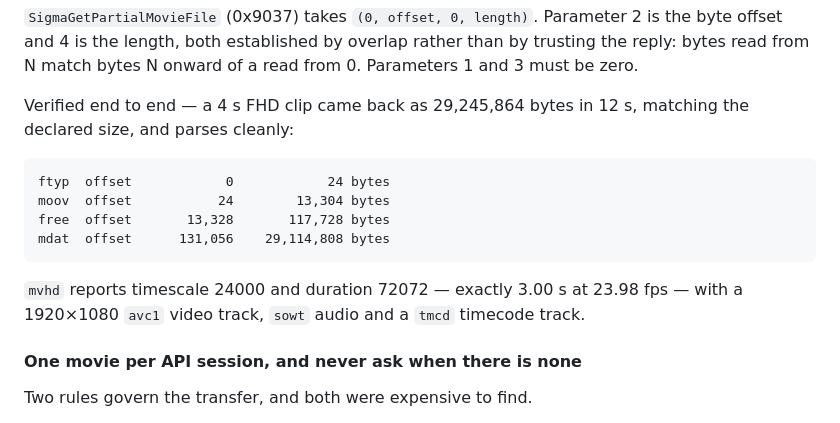
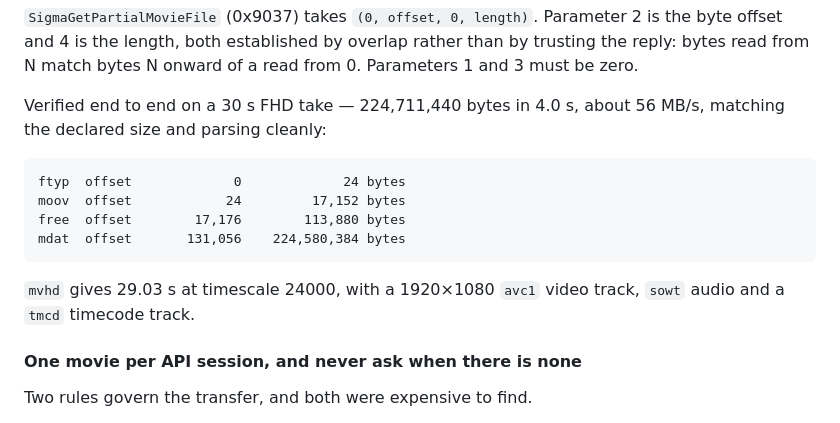
Before and after one commit to ijigen/sigma-fp-bridge, a Markdown page: README.md, the part around the change. GitHub-like rendering.

Commit message:
Verify the movie transfer on a 30 s take
release, acquire, record, download: 224,711,440 bytes in 4.0 s, about
56 MB/s, matching the declared size. ftyp + moov + free + mdat walk
cleanly to the end, and mvhd reports 29.03 s at timescale 24000 with
1920x1080 avc1, sowt audio and a tmcd track.

The 1 MB chunk is worth roughly twenty times the 4096 it was reduced to
while size was still being blamed — 2.4 MB/s to 56 MB/s, near what USB 2.0
gives.

Co-Authored-By: Claude Opus 5 (1M context) <noreply@anthropic.com>

````diff
--- a/README.md
+++ b/README.md
@@ -970,18 +970,18 @@ the byte offset and 4 is the length, both established by overlap rather than by
 trusting the reply: bytes read from N match bytes N onward of a read from 0.
 Parameters 1 and 3 must be zero.
 
-Verified end to end — a 4 s FHD clip came back as 29,245,864 bytes in 12 s,
-matching the declared size, and parses cleanly:
+Verified end to end on a 30 s FHD take — 224,711,440 bytes in 4.0 s, about
+56 MB/s, matching the declared size and parsing cleanly:
 
 ```
-ftyp  offset            0            24 bytes
-moov  offset           24        13,304 bytes
-free  offset       13,328       117,728 bytes
-mdat  offset      131,056    29,114,808 bytes
+ftyp  offset             0             24 bytes
+moov  offset            24         17,152 bytes
+free  offset        17,176        113,880 bytes
+mdat  offset       131,056    224,580,384 bytes
 ```
 
-`mvhd` reports timescale 24000 and duration 72072 — exactly 3.00 s at 23.98 fps —
-with a 1920×1080 `avc1` video track, `sowt` audio and a `tmcd` timecode track.
+`mvhd` gives 29.03 s at timescale 24000, with a 1920×1080 `avc1` video track,
+`sowt` audio and a `tmcd` timecode track.
 
 #### One movie per API session, and never ask when there is none
 
````
